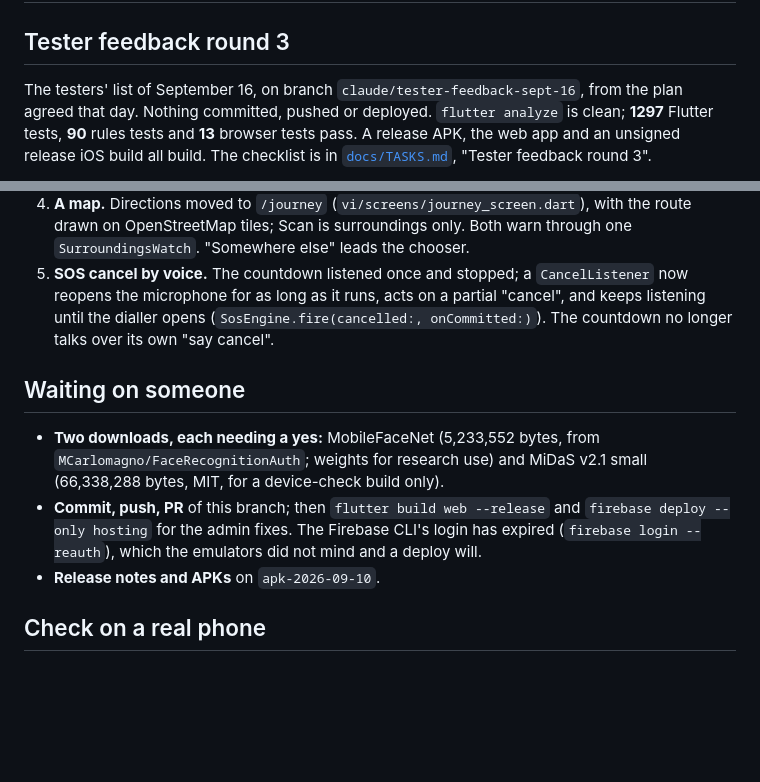
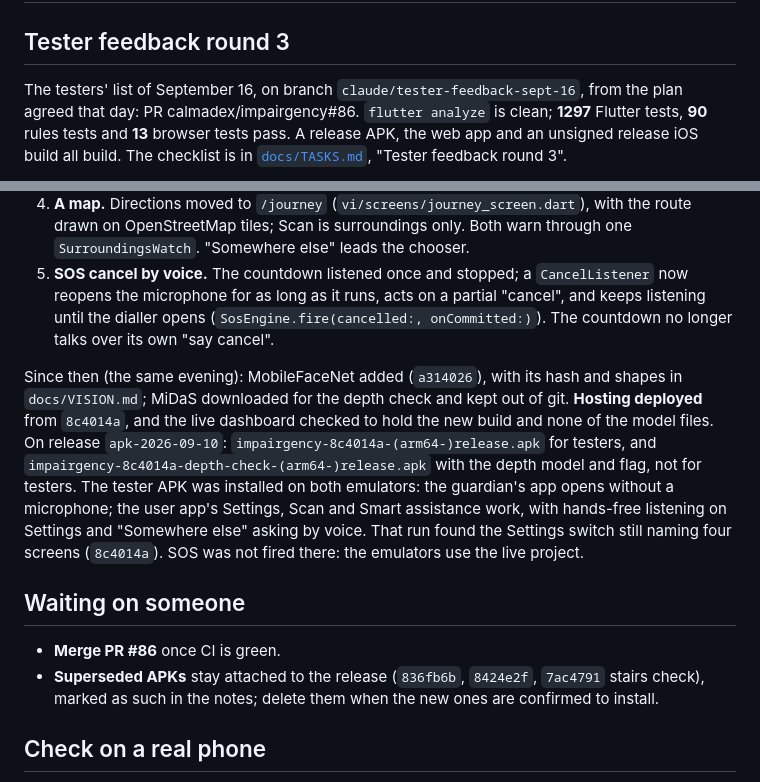
Before and after one commit to Cha19143/Impairgency, a Markdown page: HANDOFF.md, 2 parts joined by grey strips. GitHub-like rendering; blank space fills up the shorter version.

Commit message:
Record the deploy, the test release and the emulator run
Hosting deployed from 8c4014a; the live dashboard holds the new build and
none of the model files. The test release has the round 3 APKs for testers
and a depth-check build that is not for them. The emulator run that found
the stale hands-free wording is written up in HANDOFF.md, with why SOS was
not fired there.

Co-Authored-By: Claude Opus 5 <noreply@anthropic.com>

```diff
--- a/HANDOFF.md
+++ b/HANDOFF.md
@@ -3,7 +3,7 @@
 ## Tester feedback round 3
 
 The testers' list of September 16, on branch `claude/tester-feedback-sept-16`,
-from the plan agreed that day. Nothing committed, pushed or deployed.
+from the plan agreed that day: PR calmadex/impairgency#86.
 `flutter analyze` is clean; **1297** Flutter tests, **90** rules tests
 and **13** browser tests pass. A release APK, the web app and an unsigned
 release iOS build all build. The checklist is in [`docs/TASKS.md`](docs/TASKS.md), "Tester feedback round 3".
@@ -37,16 +37,25 @@ release iOS build all build. The checklist is in [`docs/TASKS.md`](docs/TASKS.md
    (`SosEngine.fire(cancelled:, onCommitted:)`). The countdown no longer talks
    over its own "say cancel".
 
+Since then (the same evening): MobileFaceNet added (`a314026`), with its hash
+and shapes in `docs/VISION.md`; MiDaS downloaded for the depth check and kept
+out of git. **Hosting deployed** from `8c4014a`, and the live dashboard checked
+to hold the new build and none of the model files. On release
+`apk-2026-09-10`: `impairgency-8c4014a-(arm64-)release.apk` for testers, and
+`impairgency-8c4014a-depth-check-(arm64-)release.apk` with the depth model and
+flag, not for testers. The tester APK was installed on both emulators: the
+guardian's app opens without a microphone; the user app's Settings, Scan and
+Smart assistance work, with hands-free listening on Settings and "Somewhere
+else" asking by voice. That run found the Settings switch still naming four
+screens (`8c4014a`). SOS was not fired there: the emulators use the live
+project.
+
 ## Waiting on someone
 
-- **Two downloads, each needing a yes:** MobileFaceNet (5,233,552 bytes, from
-  `MCarlomagno/FaceRecognitionAuth`; weights for research use) and MiDaS v2.1
-  small (66,338,288 bytes, MIT, for a device-check build only).
-- **Commit, push, PR** of this branch; then `flutter build web --release` and
-  `firebase deploy --only hosting` for the admin fixes. The Firebase CLI's
-  login has expired (`firebase login --reauth`), which the emulators did not
-  mind and a deploy will.
-- **Release notes and APKs** on `apk-2026-09-10`.
+- **Merge PR #86** once CI is green.
+- **Superseded APKs** stay attached to the release (`836fb6b`, `8424e2f`,
+  `7ac4791` stairs check), marked as such in the notes; delete them when the
+  new ones are confirmed to install.
 
 ## Check on a real phone
 
```
Also changed, not shown: docs/TASKS.md (+4 -3 lines).
